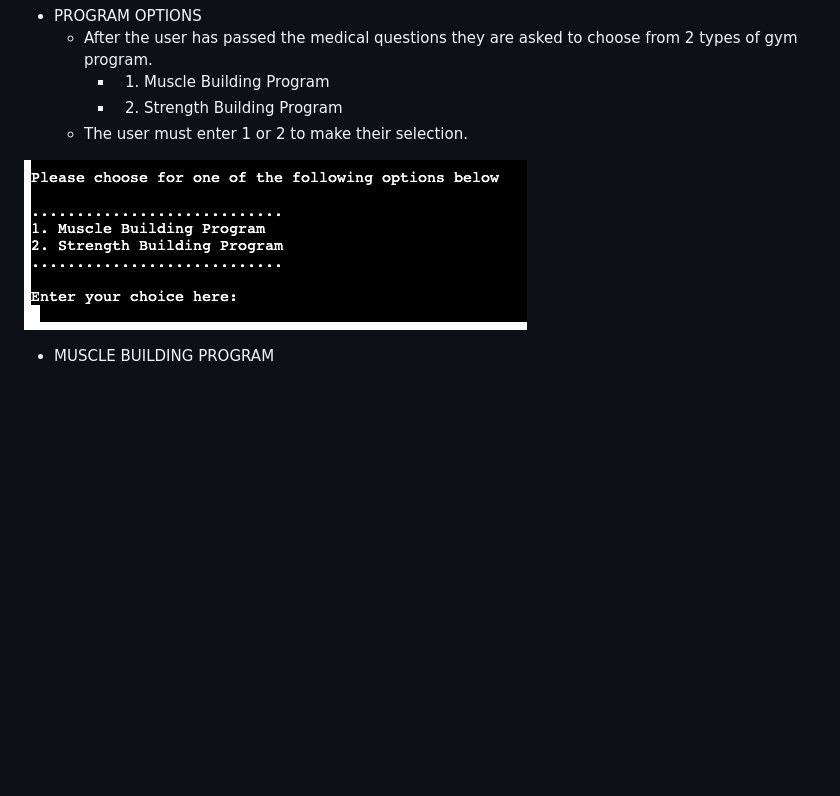
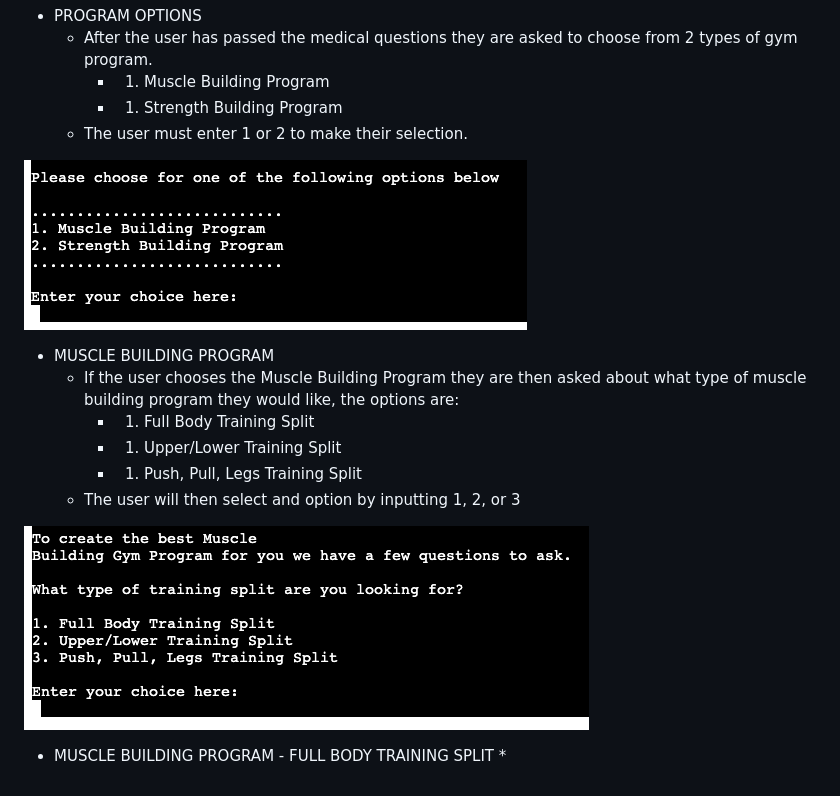
Before and after one commit to defridge/program_builder, a Markdown page: README.md, the part around the change. Drawn GitHub-style; pictures changed too: docs/readmepics/muscle_building_program.png (added); blank space fills up the shorter version.

Commit message:
Added more content to the readme file

```diff
--- a/README.md
+++ b/README.md
@@ -44,9 +44,19 @@ This Python based Program Builder is designed to allow the user to create a cust
 * PROGRAM OPTIONS
     * After the user has passed the medical questions they are asked to choose from 2 types of gym program.
         * 1. Muscle Building Program
-        * 2. Strength Building Program
+        * 1. Strength Building Program
     * The user must enter 1 or 2 to make their selection.
 
 ![Program Options](docs/readmepics/program_options.png)
 
 * MUSCLE BUILDING PROGRAM
+    * If the user chooses the Muscle Building Program they are then asked about what type of muscle building program they would like, the options are:
+        * 1. Full Body Training Split
+        * 1. Upper/Lower Training Split
+        * 1. Push, Pull, Legs Training Split
+    * The user will then select and option by inputting 1, 2, or 3
+
+![Muscle Building Program](docs/readmepics/muscle_building_program.png)
+
+* MUSCLE BUILDING PROGRAM - FULL BODY TRAINING SPLIT
+    *
```
